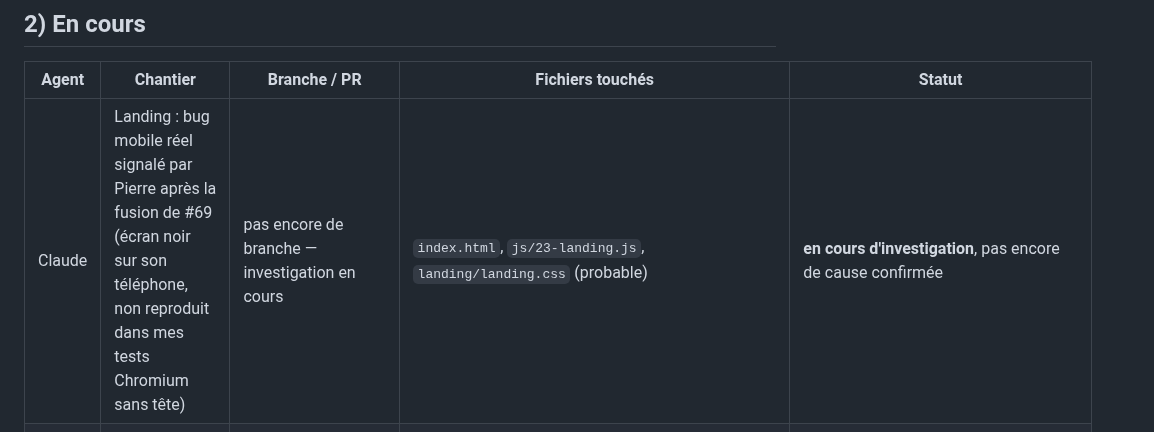
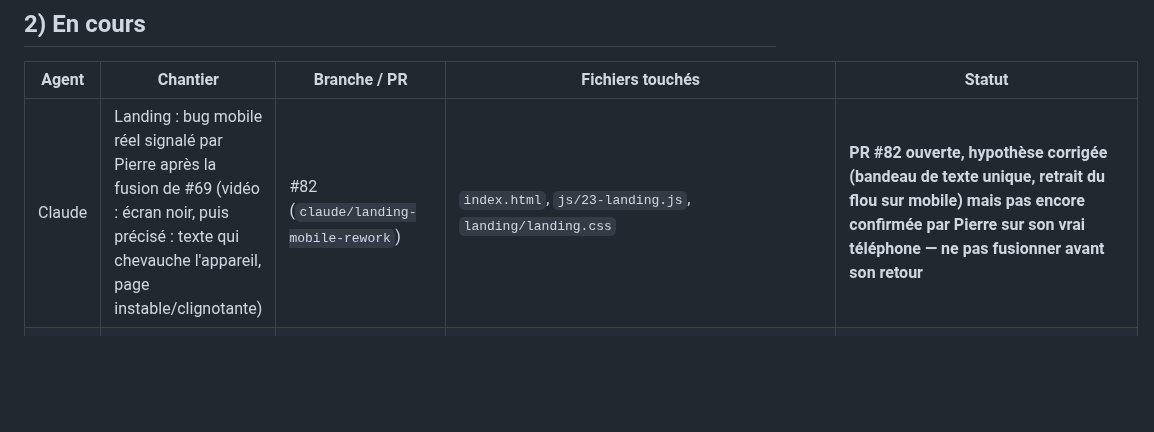
Before and after one commit to BixSopy/watchlist, a Markdown page: COORDINATION.md, the part around the change. Drawn GitHub-style; blank space fills up the shorter version.

Commit message:
Coordination : le bug mobile a sa PR (#82), pas encore confirmé par Pierre
Co-Authored-By: Claude Sonnet 5 <noreply@anthropic.com>
Claude-Session: https://claude.ai/code/session_01HoSGpfVUjMXuukfnj9qXHr

```diff
--- a/COORDINATION.md
+++ b/COORDINATION.md
@@ -25,7 +25,7 @@ Règles entre IA :
 
 | Agent | Chantier | Branche / PR | Fichiers touchés | Statut |
 |---|---|---|---|---|
-| Claude | Landing : bug mobile réel signalé par Pierre après la fusion de #69 (écran noir sur son téléphone, non reproduit dans mes tests Chromium sans tête) | pas encore de branche — investigation en cours | `index.html`, `js/23-landing.js`, `landing/landing.css` (probable) | **en cours d'investigation**, pas encore de cause confirmée |
+| Claude | Landing : bug mobile réel signalé par Pierre après la fusion de #69 (vidéo : écran noir, puis précisé : texte qui chevauche l'appareil, page instable/clignotante) | #82 (`claude/landing-mobile-rework`) | `index.html`, `js/23-landing.js`, `landing/landing.css` | **PR #82 ouverte, hypothèse corrigée (bandeau de texte unique, retrait du flou sur mobile) mais pas encore confirmée par Pierre sur son vrai téléphone — ne pas fusionner avant son retour** |
 | Grok Bot | Identité visuelle : pistes de logo hors dépôt (choix Pierre) + sync journal #62 | #62 (`grok/journal-59-61-merged`) | COORDINATION.md | logo en attente de choix ; #62 en attente de merge — #59/#60/#61 mergées le 16/10 |
 | Grok Bot | Social étape 1 : pseudo + amis par lien/QR (spec validée par Pierre le 26/10) | #70→#74 (`grok/social-1…5-*`, empilées) | migration `20261026120000_social_pseudo_amis.sql`, js/32–35, api/invite.js, vendor/qrcode, i18n, index.html, 00-actions.js, 20-account.js | migration appliquée en prod le 26/10 à 21:34 (heure de Paris) avec l'accord de Pierre ; PR mergées dans l'ordre #70→#74 ; suivi `20261026210000_social_advisors.sql` **appliquée aussi** (vérifié via `list_migrations`, version distante `20261026204244` — la mention « non appliqué » plus haut dans cette ligne est corrigée ici, 26/10 nuit) |
 | Claude | Retrait Plex/Tautulli (trop complexe/peu fiable, décision de Pierre le 26/10) | #76 (`claude/watchlist-cinema-audit-1yqg4z`) | `js/15-sync.js`, `js/17-settings-menu.js`, `js/00-actions.js`, `js/20-account.js`, i18n, `index.html`, `extension/`, `supabase/schema.sql` + migration `20261026180000_retrait_tautulli.sql`, `branding/legal/{fr,en}/privacy.html` | **PR #76 ouverte le 26/10, en attente de revue de Pierre** |
```
